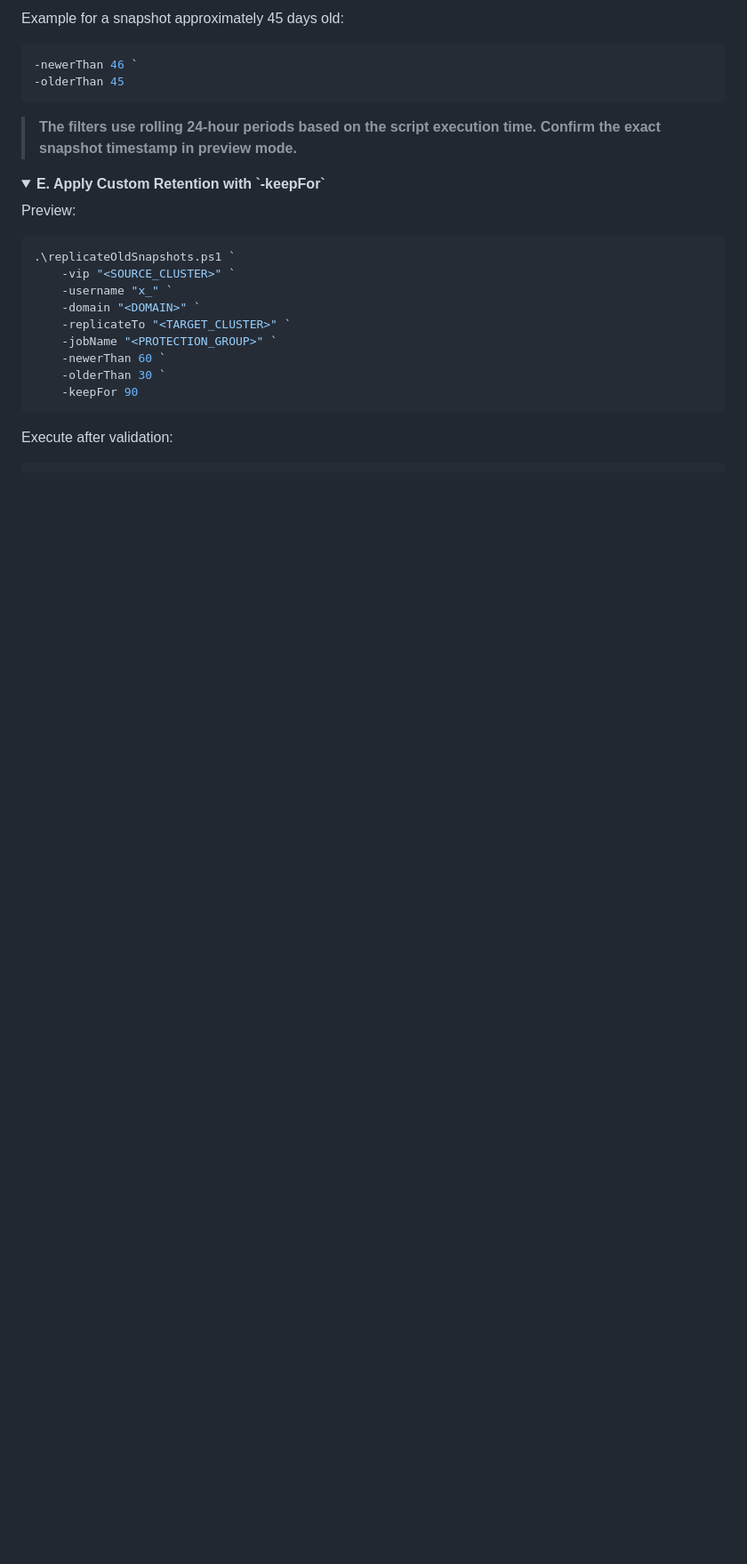
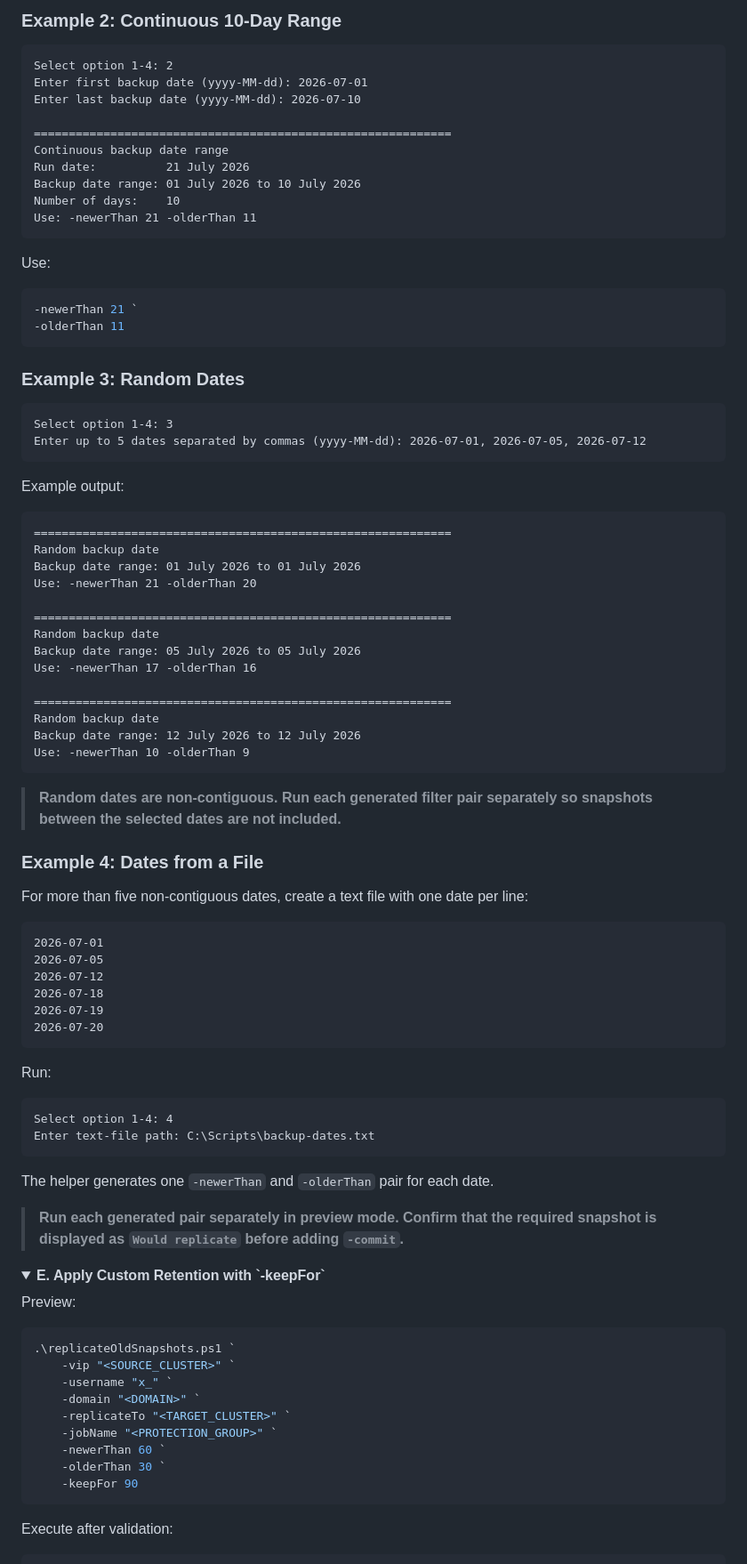
Before and after one commit to rupertrosario/my-redirect-page, a Markdown page: Confluence/Replicate_Old_Snapshots.md, the part around one of its changes. Shown at 89% size. Rendered like a GitHub page; folded sections open; blank space fills up the shorter version.

Commit message:
Reference date filter helper in Confluence guide

````diff
--- a/Confluence/Replicate_Old_Snapshots.md
+++ b/Confluence/Replicate_Old_Snapshots.md
@@ -374,13 +402,78 @@ Use the calculated values:
 ```
 
-Example for a snapshot approximately 45 days old:
+### Example 2: Continuous 10-Day Range
+
+```text
+Select option 1-4: 2
+Enter first backup date (yyyy-MM-dd): 2026-07-01
+Enter last backup date (yyyy-MM-dd): 2026-07-10
+
+============================================================
+Continuous backup date range
+Run date:          21 July 2026
+Backup date range: 01 July 2026 to 10 July 2026
+Number of days:    10
+Use: -newerThan 21 -olderThan 11
+```
+
+Use:
 
 ```powershell
--newerThan 46 `
--olderThan 45
+-newerThan 21 `
+-olderThan 11
 ```
 
-> **The filters use rolling 24-hour periods based on the script execution time. Confirm the exact snapshot timestamp in preview mode.**
+### Example 3: Random Dates
+
+```text
+Select option 1-4: 3
+Enter up to 5 dates separated by commas (yyyy-MM-dd): 2026-07-01, 2026-07-05, 2026-07-12
+```
+
+Example output:
+
+```text
+============================================================
+Random backup date
+Backup date range: 01 July 2026 to 01 July 2026
+Use: -newerThan 21 -olderThan 20
+
+============================================================
+Random backup date
+Backup date range: 05 July 2026 to 05 July 2026
+Use: -newerThan 17 -olderThan 16
+
+============================================================
+Random backup date
+Backup date range: 12 July 2026 to 12 July 2026
+Use: -newerThan 10 -olderThan 9
+```
+
+> **Random dates are non-contiguous. Run each generated filter pair separately so snapshots between the selected dates are not included.**
+
+### Example 4: Dates from a File
+
+For more than five non-contiguous dates, create a text file with one date per line:
+
+```text
+2026-07-01
+2026-07-05
+2026-07-12
+2026-07-18
+2026-07-19
+2026-07-20
+```
+
+Run:
+
+```text
+Select option 1-4: 4
+Enter text-file path: C:\Scripts\backup-dates.txt
+```
+
+The helper generates one `-newerThan` and `-olderThan` pair for each date.
+
+> **Run each generated pair separately in preview mode. Confirm that the required snapshot is displayed as `Would replicate` before adding `-commit`.**
 
 </details>
 
````
Also changed, not shown: other parts of Confluence/Replicate_Old_Snapshots.md (+44 -16 lines).
